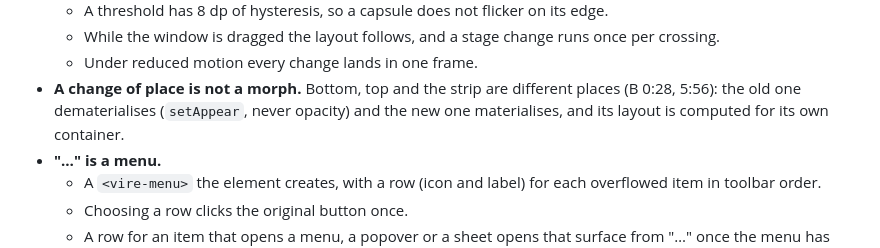
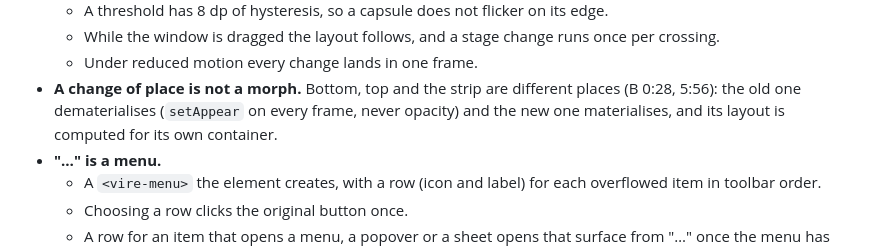
Before and after one commit to pruffit/vireuikit, a Markdown page: docs/design.md, the part around the change. GitHub-like rendering.

```diff
--- a/docs/design.md
+++ b/docs/design.md
@@ -410,8 +410,8 @@ the joined body contracts to the item that stays. Glyphs defocus and come back i
   - While the window is dragged the layout follows, and a stage change runs once per crossing.
   - Under reduced motion every change lands in one frame.
 - **A change of place is not a morph.** Bottom, top and the strip are different places (B 0:28, 5:56): the old one
-  dematerialises (`setAppear`, never opacity) and the new one materialises, and its layout is computed for its own
-  container.
+  dematerialises (`setAppear` on every frame, never opacity) and the new one materialises, and its layout is computed
+  for its own container.
 - **"…" is a menu.**
   - A `<vire-menu>` the element creates, with a row (icon and label) for each overflowed item in toolbar order.
   - Choosing a row clicks the original button once.
```
Also changed, not shown: CHANGELOG.md (+2 -1 lines), docs/acceptance.md (+3 -3 lines).
